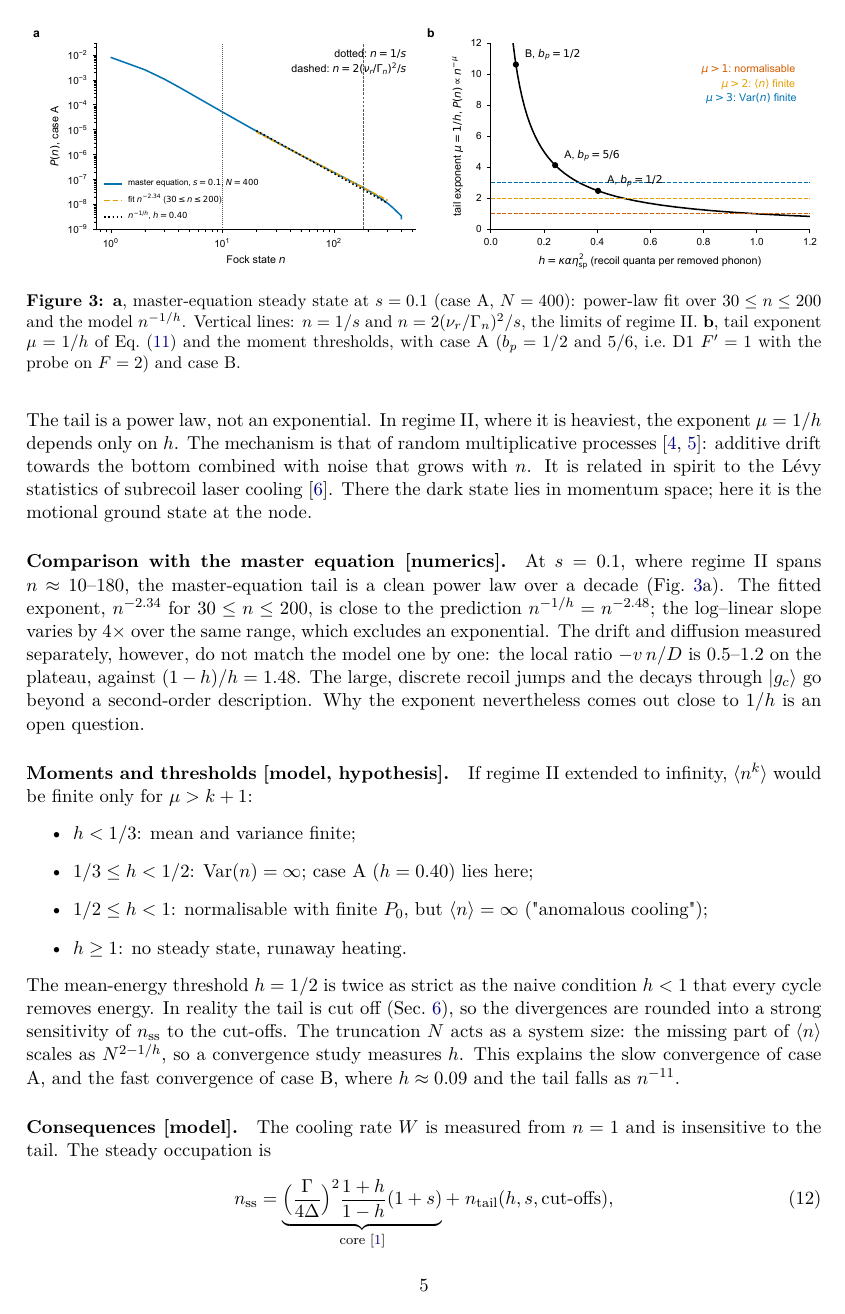
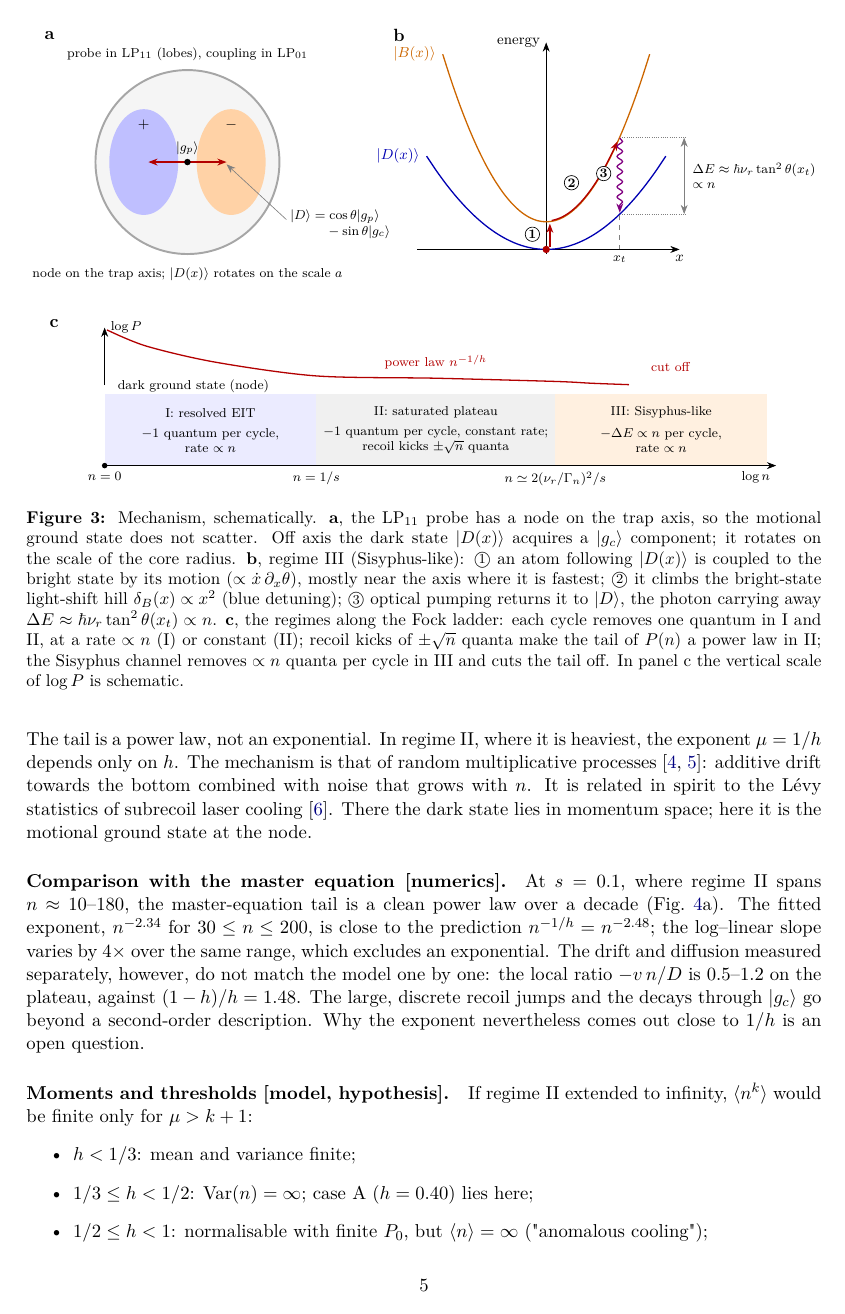
Before and after one commit to Leonardo-Razzai/hcf-eit-cooling, a LaTeX paper (notes/anomalous-cooling/anomalous_cooling.tex): page 5 of 9 before the commit and page 5 of 10 after it. Compiled offline with pdfLaTeX.

Commit message:
Add TikZ mechanism figure to the anomalous-cooling note
Fibre cross-section with the LP11 node and the rotating dark state, the
Sisyphus cycle on the dark/bright potential curves, and the three
regimes along the Fock ladder with the power-law window.

Co-Authored-By: Claude Opus 5.5 <noreply@anthropic.com>

```diff
--- a/notes/anomalous-cooling/anomalous_cooling.tex
+++ b/notes/anomalous-cooling/anomalous_cooling.tex
@@ -8,6 +8,8 @@
 \usepackage{graphicx}
 \usepackage{upgreek}
 \usepackage{xcolor}
+\usepackage{tikz}
+\usetikzlibrary{arrows.meta,decorations.pathmorphing,calc}
 \usepackage[colorlinks=true,linkcolor=blue!50!black,citecolor=blue!50!black,urlcolor=blue!50!black]{hyperref}
 \usepackage{caption}
 \captionsetup{font=small,labelfont=bf}
@@ -154,6 +156,84 @@ spatial structure of the dark state & on the scale $\lambda$ (if any) & on the s
 \bottomrule
 \end{tabularx}
 \end{table}
+
+
+\begin{figure}[t]
+\centering
+\resizebox{\textwidth}{!}{%
+\begin{tikzpicture}[font=\footnotesize, >={Stealth[length=2mm]},
+  stp/.style={circle, draw, inner sep=0.6pt, font=\scriptsize\bfseries, fill=white}]
+% ======================= (a) fibre cross-section =======================
+\begin{scope}
+  \node[font=\bfseries\normalsize] at (-3.0,2.75) {a};
+  \node[font=\scriptsize, align=center] at (0,2.35) {probe in LP$_{11}$ (lobes), coupling in LP$_{01}$};
+  \fill[gray!8] (0,0) circle (2);
+  \draw[gray!70, line width=1.2pt] (0,0) circle (2);
+  \fill[blue!25] (-0.95,0) ellipse (0.75 and 1.15);
+  \fill[orange!35] (0.95,0) ellipse (0.75 and 1.15);
+  \node at (-0.95,0.8) {$+$};
+  \node at (0.95,0.8) {$-$};
+  \draw[red!70!black, <->, thick] (-0.85,0) -- (0.85,0);
+  \fill[black] (0,0) circle (0.07);
+  \node[font=\scriptsize] at (0,0.3) {$\ket{g_p}$};
+  \draw[->, gray] (2.15,-1.25) -- (0.85,-0.05);
+  \node[font=\scriptsize, align=left, anchor=west] at (2.1,-1.35) {$\ket{D}=\cos\theta\ket{g_p}$\\$\phantom{\ket{D}=}-\sin\theta\ket{g_c}$};
+  \node[font=\scriptsize, align=center] at (0,-2.45) {node on the trap axis; $\ket{D(x)}$ rotates on the scale $a$};
+\end{scope}
+% ======================= (b) Sisyphus cycle =======================
+\begin{scope}[shift={(7.8,-1.9)}]
+  \node[font=\bfseries\normalsize] at (-3.2,4.65) {b};
+  \draw[->] (-2.8,0) -- (2.9,0) node[below] {$x$};
+  \draw[->] (0,-0.1) -- (0,4.5) node[left] {energy};
+  \draw[thick, blue!70!black, domain=-2.6:2.6, smooth, variable=\x] plot (\x, {0.3*\x*\x});
+  \draw[thick, orange!80!black, domain=-2.25:2.25, smooth, variable=\x] plot (\x, {0.6+0.72*\x*\x});
+  \node[blue!70!black, anchor=east] at (-2.62,2.03) {$\ket{D(x)}$};
+  \node[orange!80!black, anchor=east] at (-2.27,4.25) {$\ket{B(x)}$};
+  % cycle
+  \fill[red!70!black] (0,0) circle (0.08);
+  \draw[->, red!70!black, thick] (0.08,0.06) -- (0.08,0.56);
+  \node[stp] at (-0.3,0.33) {1};
+  \draw[->, red!70!black, thick, domain=0.12:1.55, smooth, variable=\x] plot (\x, {0.62+0.72*\x*\x});
+  \node[stp] at (0.55,1.45) {2};
+  \draw[->, decorate, decoration={snake, amplitude=0.6mm, segment length=2.2mm, post length=1.6mm},
+        violet, thick] (1.6,2.42) -- (1.6,0.8);
+  \node[stp] at (1.25,1.65) {3};
+  \draw[gray, densely dotted] (1.65,0.77) -- (3.05,0.77);
+  \draw[gray, densely dotted] (1.65,2.43) -- (3.05,2.43);
+  \draw[<->, gray] (3.0,0.77) -- (3.0,2.43);
+  \node[anchor=west, font=\scriptsize, align=left] at (3.05,1.6) {$\Delta E\approx\hbar\nur\tan^2\theta(x_t)$\\$\propto n$};
+  \draw[gray, dashed] (1.6,0) -- (1.6,0.77);
+  \node[below, font=\scriptsize] at (1.6,0) {$x_t$};
+\end{scope}
+% ======================= (c) regimes along the Fock ladder =======================
+\begin{scope}[shift={(-2.4,-6.6)}]
+  \node[font=\bfseries\normalsize] at (-0.5,3.1) {c};
+  \fill[blue!8] (0.6,0) rectangle (5.2,1.55);
+  \fill[gray!12] (5.2,0) rectangle (10.4,1.55);
+  \fill[orange!12] (10.4,0) rectangle (15.0,1.55);
+  \draw[->] (0.6,0) -- (15.2,0) node[below left, font=\scriptsize] {$\log n$};
+  \fill[black] (0.6,0) circle (0.06);
+  \node[below, font=\scriptsize] at (0.6,0) {$n=0$};
+  \node[below, font=\scriptsize] at (5.2,0) {$n=1/s$};
+  \node[below, font=\scriptsize] at (10.4,0) {$n\simeq2(\nur/\Gamma_n)^2/s$};
+  \node[font=\scriptsize, align=center] at (2.9,1.15) {I: resolved EIT};
+  \node[font=\scriptsize, align=center] at (2.9,0.55) {$-1$ quantum per cycle,\\rate $\propto n$};
+  \node[font=\scriptsize, align=center] at (7.8,1.15) {II: saturated plateau};
+  \node[font=\scriptsize, align=center] at (7.8,0.55) {$-1$ quantum per cycle, constant rate;\\recoil kicks $\pm\sqrt n$ quanta};
+  \node[font=\scriptsize, align=center] at (12.7,1.15) {III: Sisyphus-like};
+  \node[font=\scriptsize, align=center] at (12.7,0.55) {$-\Delta E\propto n$ per cycle,\\rate $\propto n$};
+  % log P(n) sketch above the ladder
+  \draw[->] (0.6,1.75) -- (0.6,3.0) node[right, font=\scriptsize] {$\log P$};
+  \draw[thick, red!70!black, smooth] plot coordinates {(0.65,2.95) (1.5,2.6) (3.0,2.25) (5.2,1.95)
+        (7.8,1.9) (10.4,1.83) (11.2,1.79) (12.0,1.76)};
+  \node[font=\scriptsize, red!70!black] at (7.8,2.25) {power law $n^{-1/h}$};
+  \node[font=\scriptsize, red!70!black] at (12.9,2.15) {cut off};
+  \node[font=\scriptsize, anchor=west] at (0.75,1.72) {dark ground state (node)};
+\end{scope}
+\end{tikzpicture}}
+\caption{Mechanism, schematically. \textbf{a}, the LP$_{11}$ probe has a node on the trap axis, so the motional ground state does not scatter. Off axis the dark state $\ket{D(x)}$ acquires a $\gc$ component; it rotates on the scale of the core radius. \textbf{b}, regime III (Sisyphus-like): \textcircled{\scriptsize 1}~an atom following $\ket{D(x)}$ is coupled to the bright state by its motion ($\propto\dot x\,\partial_x\theta$), mostly near the axis where it is fastest; \textcircled{\scriptsize 2}~it climbs the bright-state light-shift hill $\delta_B(x)\propto x^2$ (blue detuning); \textcircled{\scriptsize 3}~optical pumping returns it to $\ket D$, the photon carrying away $\Delta E\approx\hbar\nur\tan^2\theta(x_t)\propto n$. \textbf{c}, the regimes along the Fock ladder: each cycle removes one quantum in I and II, at a rate $\propto n$ (I) or constant (II); recoil kicks of $\pm\sqrt n$ quanta make the tail of $P(n)$ a power law in II; the Sisyphus channel removes $\propto n$ quanta per cycle in III and cuts the tail off. In panel c the vertical scale of $\log P$ is schematic.}
+\label{fig:mechanism}
+\end{figure}
 
 %=====================================================================
 \section{Energy-resolved model and the power-law tail}
```
Also changed, not shown: notes/anomalous-cooling/anomalous_cooling.tex (2 more changed lines).
